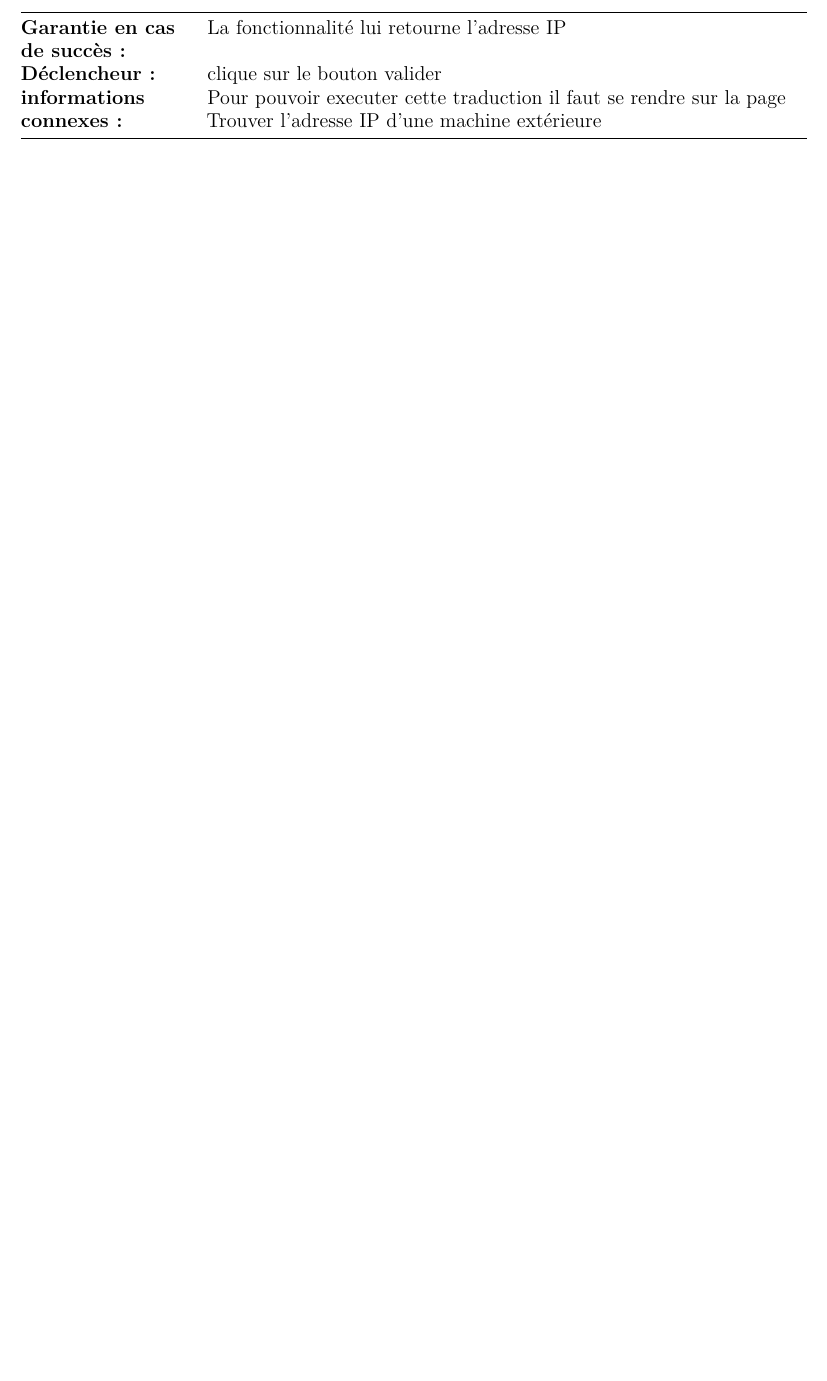
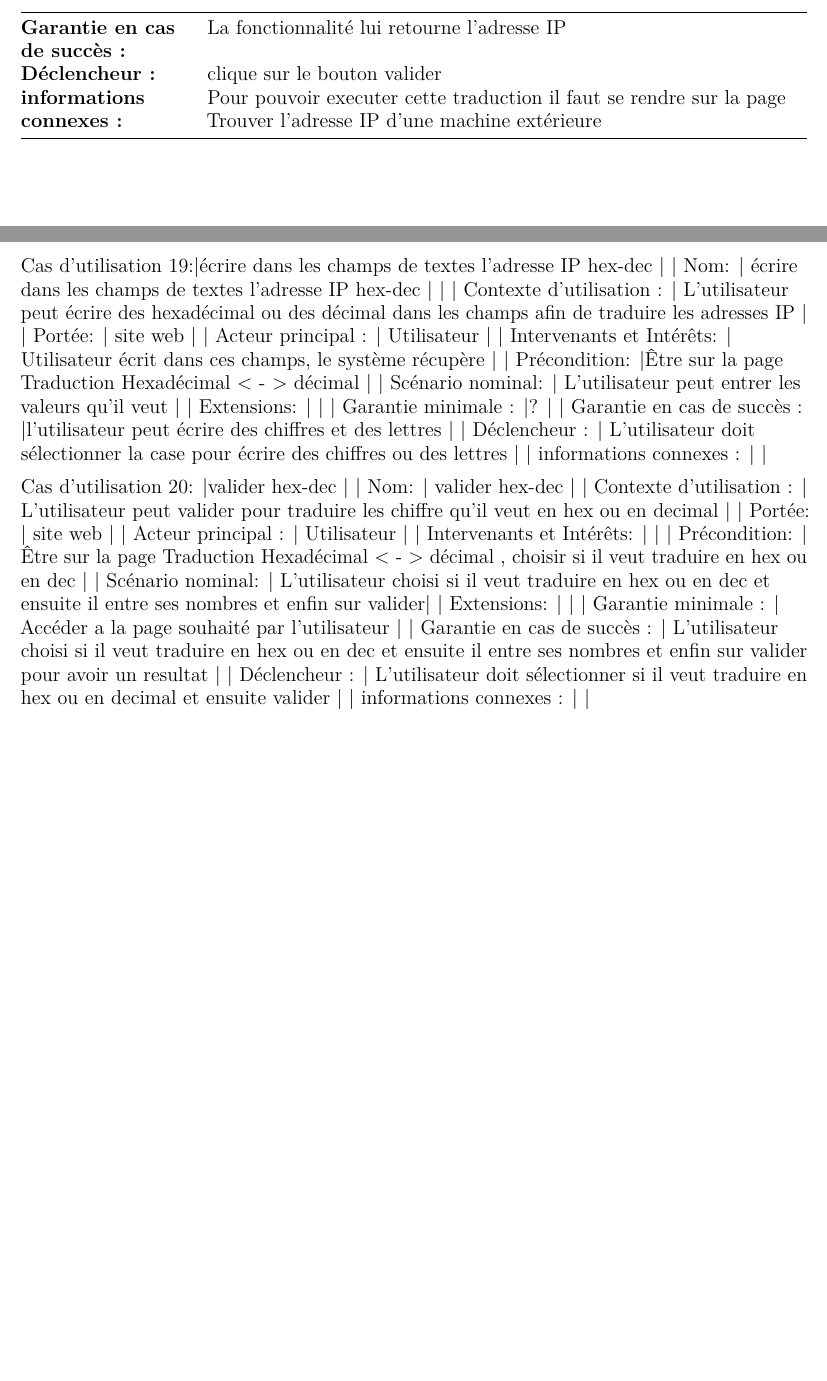
Before and after one commit to pleijan/Plateforme-de-revision-Reseaux, an R Markdown document (sujet_rapport/rapport.rmd): part of page 32 of 34 before the commit and two parts of pages 32 and 33 of 36 after it, the two joined at a grey line, cut so that both start at the same text, the shorter picture padded with empty space. Rendered offline with R 4.5, knitr and Pandoc, then LaTeX, with nearby package versions.

Commit message:
Update sujet_rapport/rapport.rmd

```diff
--- a/sujet_rapport/rapport.rmd
+++ b/sujet_rapport/rapport.rmd
@@ -797,5 +797,35 @@ Cette fonctionnalité ne nous a pas été enseigner, nous aurons ces information
 | **Déclencheur :**               | clique sur le bouton valider |
 | **informations connexes :**     | Pour pouvoir executer cette traduction il faut se rendre sur la page Trouver l'adresse IP d'une machine extérieure     |
 
+`r if(knitr:::pandoc_to() == "latex") {paste("\\newpage")}`
+
+Cas d'utilisation 19:|écrire dans les champs de textes l'adresse IP hex-dec                                          |
+| Nom:         | écrire dans les champs de textes l'adresse IP hex-dec                                          |                                       |
+| Contexte d'utilisation :    | L’utilisateur peut écrire des hexadécimal ou des décimal dans les champs afin de traduire les adresses IP           |
+| Portée:                     | site web                                                                         |
+| Acteur principal :          | Utilisateur                                                                      |
+| Intervenants et Intérêts:   | Utilisateur écrit dans ces champs, le système récupère                                                                                   |
+| Précondition:   |Être sur la page Traduction Hexadécimal < - > décimal   |
+| Scénario nominal:           | L’utilisateur peut entrer les valeurs qu’il veut |
+| Extensions:                 |                                                                                  |
+| Garantie minimale :         |?                                     |
+| Garantie en cas de succès : |l’utilisateur peut écrire des chiffres et des lettres  |
+| Déclencheur :               | L’utilisateur doit sélectionner la case pour écrire des chiffres ou des lettres       |
+| informations connexes :     |  |
+
+
+Cas d'utilisation 20:        |valider hex-dec                                         |
+| Nom:                        | valider hex-dec                                       |
+| Contexte d'utilisation :    | L’utilisateur peut valider pour traduire les chiffre qu’il veut en hex ou en decimal   |
+| Portée:                     | site web                                                                         |
+| Acteur principal :          | Utilisateur                                                                      |
+| Intervenants et Intérêts:   |                                                                                  |
+| Précondition:               | Être sur la page Traduction Hexadécimal < - > décimal , choisir si il veut traduire en hex ou en dec                                                                         |
+| Scénario nominal:           | L’utilisateur choisi si il veut traduire en hex ou en dec et ensuite il entre ses nombres et enfin sur valider|
+| Extensions:                 |                                                                                  |
+| Garantie minimale :         | Accéder a la page souhaité par l’utilisateur                                     |
+| Garantie en cas de succès : | L’utilisateur choisi si il veut traduire en hex ou en dec et ensuite il entre ses nombres et enfin sur valider pour avoir un resultat  |
+| Déclencheur :               | L’utilisateur doit sélectionner si il veut traduire en hex ou en decimal et ensuite valider   |
+| informations connexes :     | |
 
 `r if(knitr:::pandoc_to() == "latex") {paste("\\newpage")}`
```
Also changed, not shown: sujet_rapport/rapport.rmd (17 more changed lines).
